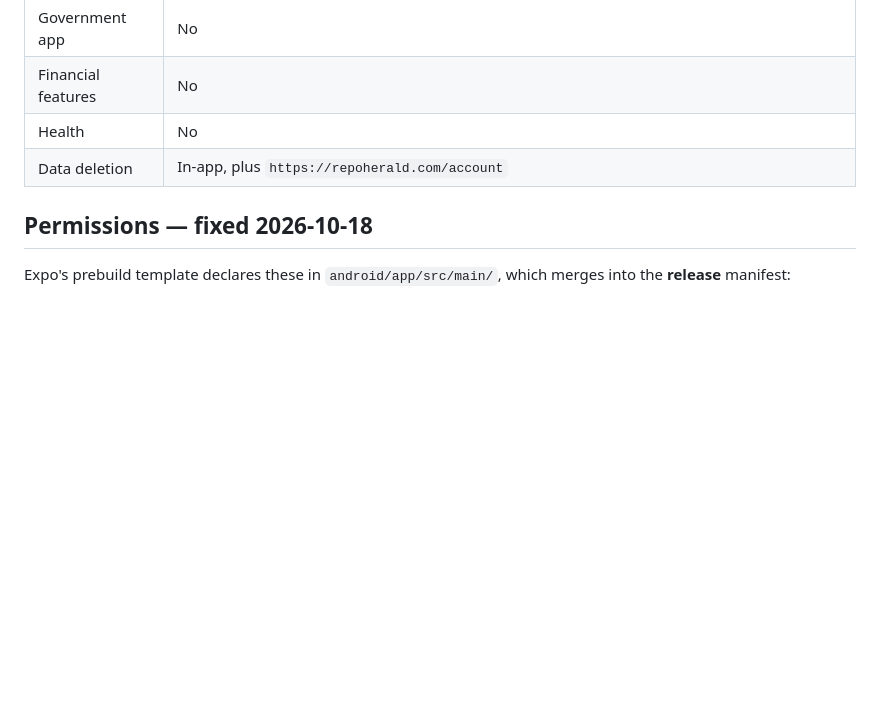
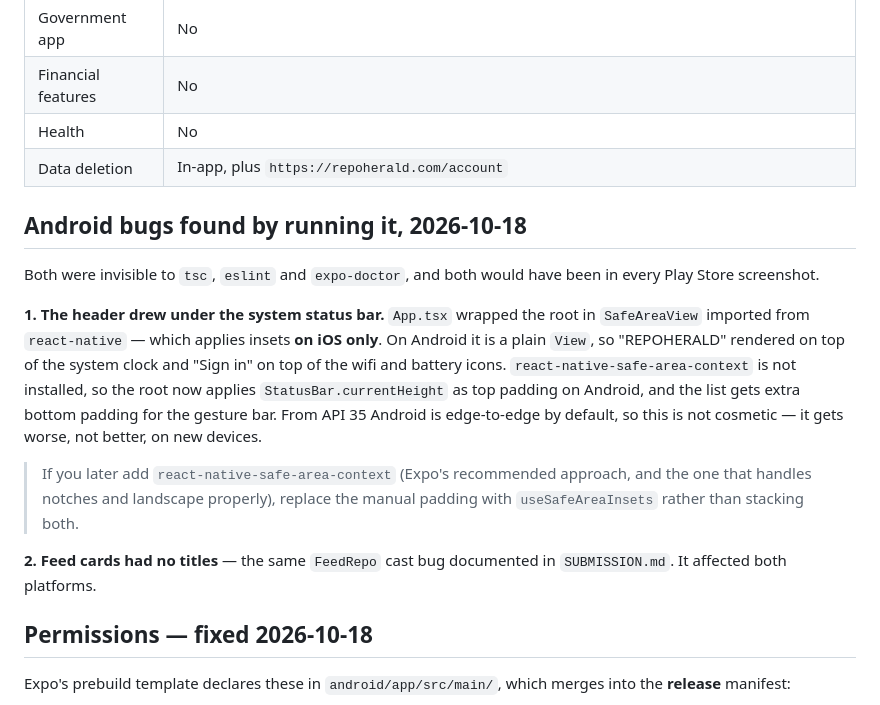
Before and after one commit to deka1105/repoherald, a Markdown page: mobile/PLAYSTORE.md, the part around the change. Drawn GitHub-style; blank space fills up the shorter version.

Commit message:
auto-push: PLAYSTORE.md [2026-10-18 16:20:00]

```diff
--- a/mobile/PLAYSTORE.md
+++ b/mobile/PLAYSTORE.md
@@ -132,6 +132,27 @@ Expected outcome: **Everyone / PEGI 3**.
 | Health | No |
 | Data deletion | In-app, plus `https://repoherald.com/account` |
 
+## Android bugs found by running it, 2026-10-18
+
+Both were invisible to `tsc`, `eslint` and `expo-doctor`, and both would have
+been in every Play Store screenshot.
+
+**1. The header drew under the system status bar.** `App.tsx` wrapped the root
+in `SafeAreaView` imported from `react-native` — which applies insets **on iOS
+only**. On Android it is a plain `View`, so "REPOHERALD" rendered on top of the
+system clock and "Sign in" on top of the wifi and battery icons.
+`react-native-safe-area-context` is not installed, so the root now applies
+`StatusBar.currentHeight` as top padding on Android, and the list gets extra
+bottom padding for the gesture bar. From API 35 Android is edge-to-edge by
+default, so this is not cosmetic — it gets worse, not better, on new devices.
+
+> If you later add `react-native-safe-area-context` (Expo's recommended
+> approach, and the one that handles notches and landscape properly), replace
+> the manual padding with `useSafeAreaInsets` rather than stacking both.
+
+**2. Feed cards had no titles** — the same `FeedRepo` cast bug documented in
+`SUBMISSION.md`. It affected both platforms.
+
 ## Permissions — fixed 2026-10-18
 
 Expo's prebuild template declares these in `android/app/src/main/`, which merges
```
